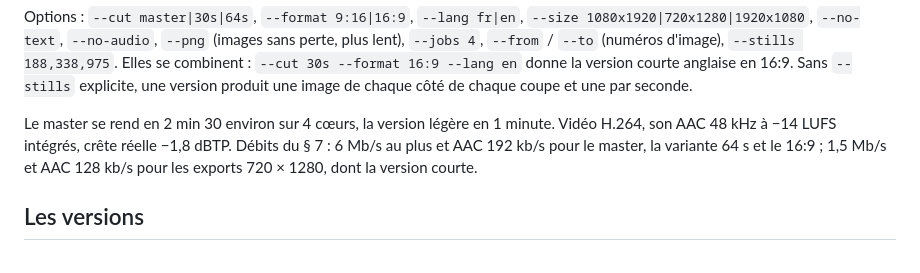
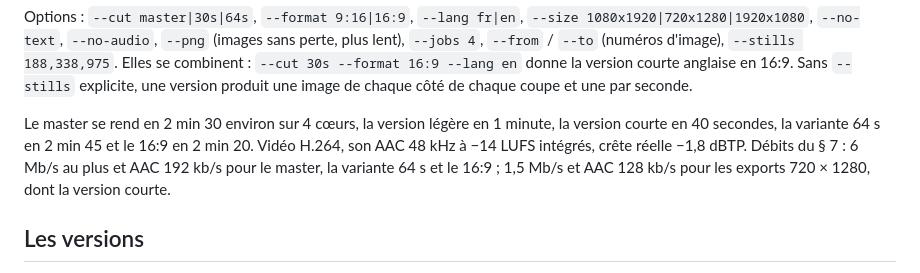
Before and after one commit to FarelMedjo/Le-Fil, a Markdown page: README.md, the part around the change. Drawn GitHub-style.

Commit message:
README : durées de rendu des trois versions
Co-Authored-By: Claude Opus 5.5 <noreply@anthropic.com>
Claude-Session: https://claude.ai/code/session_01MggKX2YowYR4XASJY1bgaJ

```diff
--- a/README.md
+++ b/README.md
@@ -39,7 +39,7 @@ Les options de l'aperçu affichent la version anglaise, masquent les textes ou m
 
 Options : `--cut master|30s|64s`, `--format 9:16|16:9`, `--lang fr|en`, `--size 1080x1920|720x1280|1920x1080`, `--no-text`, `--no-audio`, `--png` (images sans perte, plus lent), `--jobs 4`, `--from` / `--to` (numéros d'image), `--stills 188,338,975`. Elles se combinent : `--cut 30s --format 16:9 --lang en` donne la version courte anglaise en 16:9. Sans `--stills` explicite, une version produit une image de chaque côté de chaque coupe et une par seconde.
 
-Le master se rend en 2 min 30 environ sur 4 cœurs, la version légère en 1 minute. Vidéo H.264, son AAC 48 kHz à −14 LUFS intégrés, crête réelle −1,8 dBTP. Débits du § 7 : 6 Mb/s au plus et AAC 192 kb/s pour le master, la variante 64 s et le 16:9 ; 1,5 Mb/s et AAC 128 kb/s pour les exports 720 × 1280, dont la version courte.
+Le master se rend en 2 min 30 environ sur 4 cœurs, la version légère en 1 minute, la version courte en 40 secondes, la variante 64 s en 2 min 45 et le 16:9 en 2 min 20. Vidéo H.264, son AAC 48 kHz à −14 LUFS intégrés, crête réelle −1,8 dBTP. Débits du § 7 : 6 Mb/s au plus et AAC 192 kb/s pour le master, la variante 64 s et le 16:9 ; 1,5 Mb/s et AAC 128 kb/s pour les exports 720 × 1280, dont la version courte.
 
 ## Les versions
 
```
